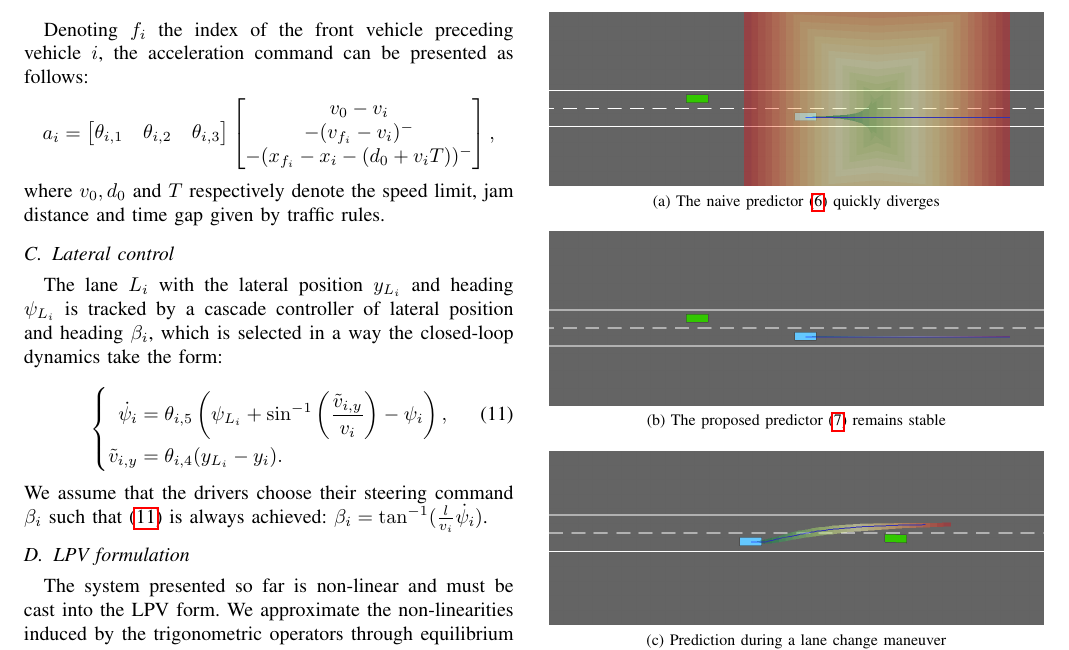
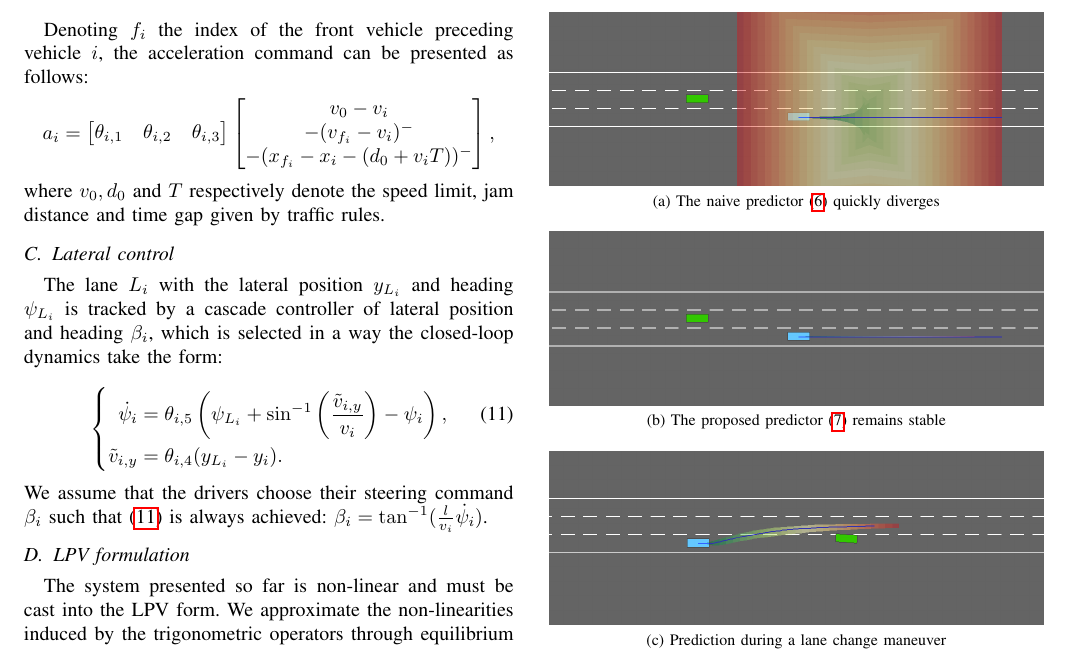
Before and after one commit to eleurent/interval-prediction, a LaTeX paper (paper/journal.tex): part of page 7 of 8, cut so that both start at the same text. Compiled offline with pdfLaTeX.

Commit message:
Update figures with 3 lanes

```diff
--- a/paper/journal.tex
+++ b/paper/journal.tex
@@ -600,19 +600,19 @@ We use lemmas \ref{lem:l2} and \ref{lem:l3} to compute a similarity transformati
 \begin{figure}
     \subfloat[The naive predictor \eqref{eq:IP_direct} quickly diverges]{
     \centering
-      \includegraphics[width=0.49\textwidth]{driving_observer.png}
+      \includegraphics[width=0.49\textwidth]{driving_observer_3lanes.png}
       \label{sub:hw-a}
     }
     \newline
      \subfloat[The proposed predictor \eqref{eq:IP_main} remains stable]{
     \centering
-      \includegraphics[width=0.49\textwidth]{driving_predictor.png}
+      \includegraphics[width=0.49\textwidth]{driving_predictor_3lanes.png}
       \label{sub:hw-b}
 }
 \newline
     \subfloat[Prediction during a lane change maneuver]{
     \centering
-      \includegraphics[width=0.49\textwidth]{lane_change_predictor.png}
+      \includegraphics[width=0.49\textwidth]{lane_change_predictor_3lanes.png}
       \label{sub:hw-c}
 }
 \newline
```
Also changed, not shown: paper/img/driving_observer_3lanes.png (added), paper/img/driving_predictor_3lanes.png (added), paper/img/lane_change_predictor_3lanes.png (added).
